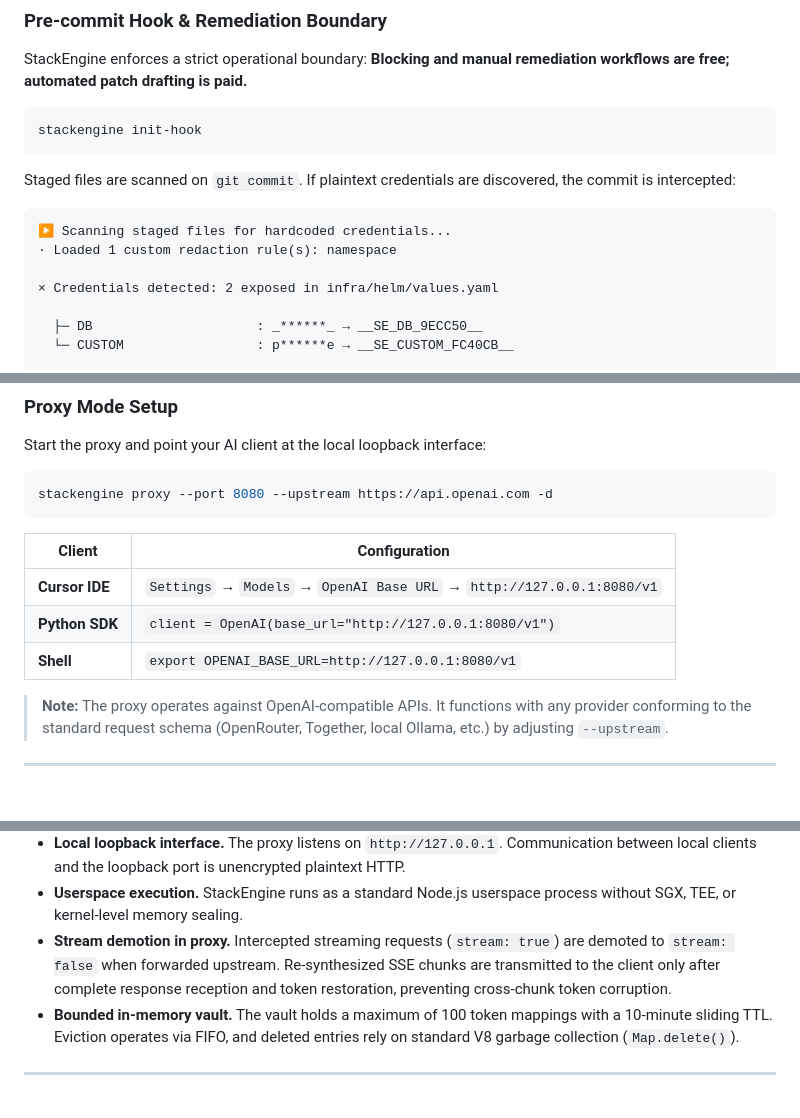
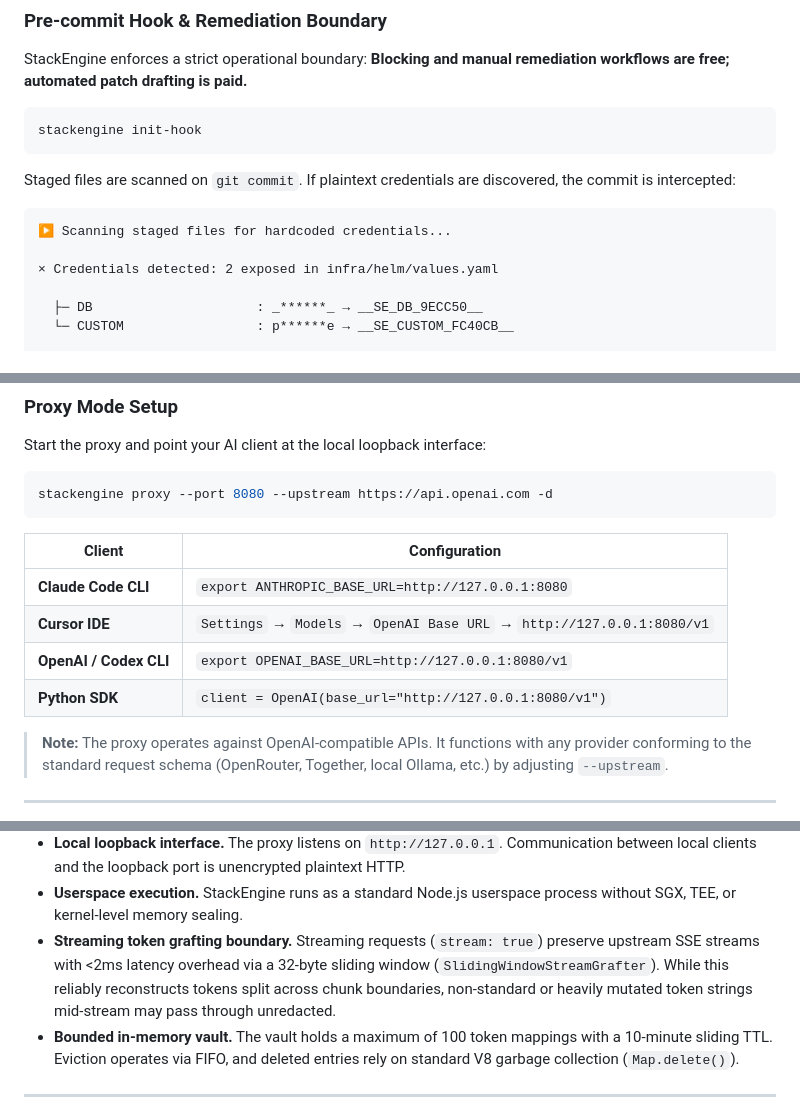
Before and after one commit to gweisec/stackengine, a Markdown page: README.md, 3 parts joined by grey strips. GitHub-like rendering; blank space fills up the shorter version.

````diff
--- a/README.md
+++ b/README.md
@@ -160,7 +161,6 @@ Staged files are scanned on `git commit`. If plaintext credentials are discovere
 
 ```text
 ▶ Scanning staged files for hardcoded credentials...
-· Loaded 1 custom redaction rule(s): namespace
 
 × Credentials detected: 2 exposed in infra/helm/values.yaml
 
@@ -189,9 +189,10 @@ stackengine proxy --port 8080 --upstream https://api.openai.com -d
 
 | Client | Configuration |
 |--------|---------------|
+| **Claude Code CLI** | `export ANTHROPIC_BASE_URL=http://127.0.0.1:8080` |
 | **Cursor IDE** | `Settings` → `Models` → `OpenAI Base URL` → `http://127.0.0.1:8080/v1` |
+| **OpenAI / Codex CLI** | `export OPENAI_BASE_URL=http://127.0.0.1:8080/v1` |
 | **Python SDK** | `client = OpenAI(base_url="http://127.0.0.1:8080/v1")` |
-| **Shell** | `export OPENAI_BASE_URL=http://127.0.0.1:8080/v1` |
 
 > **Note:** The proxy operates against OpenAI-compatible APIs. It functions with any provider conforming to the standard request schema (OpenRouter, Together, local Ollama, etc.) by adjusting `--upstream`.
 
@@ -279,7 +282,7 @@ StackEngine provides client-side secret redaction and establishes a local trust
 - **Opt-in, not global egress capture.** StackEngine only processes traffic that clients explicitly route to `127.0.0.1`. It does not perform kernel-level egress capture and does not inspect unrouted system processes.
 - **Local loopback interface.** The proxy listens on `http://127.0.0.1`. Communication between local clients and the loopback port is unencrypted plaintext HTTP.
 - **Userspace execution.** StackEngine runs as a standard Node.js userspace process without SGX, TEE, or kernel-level memory sealing.
-- **Stream demotion in proxy.** Intercepted streaming requests (`stream: true`) are demoted to `stream: false` when forwarded upstream. Re-synthesized SSE chunks are transmitted to the client only after complete response reception and token restoration, preventing cross-chunk token corruption.
+- **Streaming token grafting boundary.** Streaming requests (`stream: true`) preserve upstream SSE streams with <2ms latency overhead via a 32-byte sliding window (`SlidingWindowStreamGrafter`). While this reliably reconstructs tokens split across chunk boundaries, non-standard or heavily mutated token strings mid-stream may pass through unredacted.
 - **Bounded in-memory vault.** The vault holds a maximum of 100 token mappings with a 10-minute sliding TTL. Eviction operates via FIFO, and deleted entries rely on standard V8 garbage collection (`Map.delete()`).
 
 ---
````
Also changed, not shown: other parts of README.md (+9 -4 lines), docs/LEGAL_JUSTIFICATION.md (+1 -1 lines), docs/assets/stackengine-screenshot.png, 6 other files.
